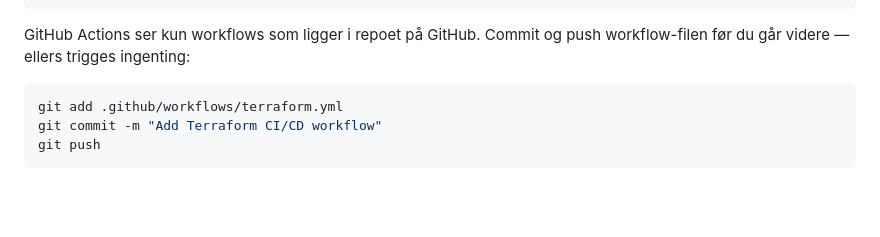
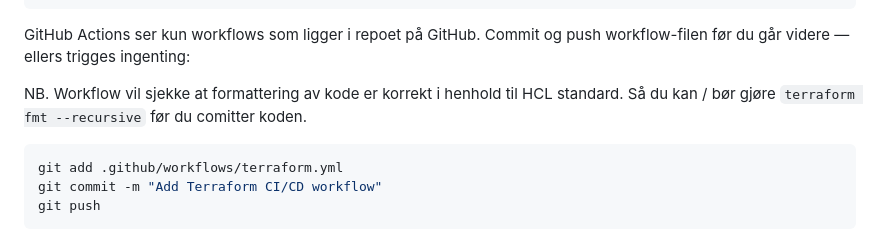
Before and after one commit to Hovercraft97/modules-remote-state, a Markdown page: README.md, the part around the change. Rendered like a GitHub page; blank space fills up the shorter version.

````diff
--- a/README.md
+++ b/README.md
@@ -448,6 +448,8 @@ jobs:
 
 GitHub Actions ser kun workflows som ligger i repoet på GitHub. Commit og push workflow-filen før du går videre — ellers trigges ingenting:
 
+NB. Workflow vil sjekke at formattering av kode er korrekt i henhold til HCL standard. Så du kan / bør gjøre  `terraform fmt --recursive` før du comitter koden.
+
 ```bash
 git add .github/workflows/terraform.yml
 git commit -m "Add Terraform CI/CD workflow"
````
